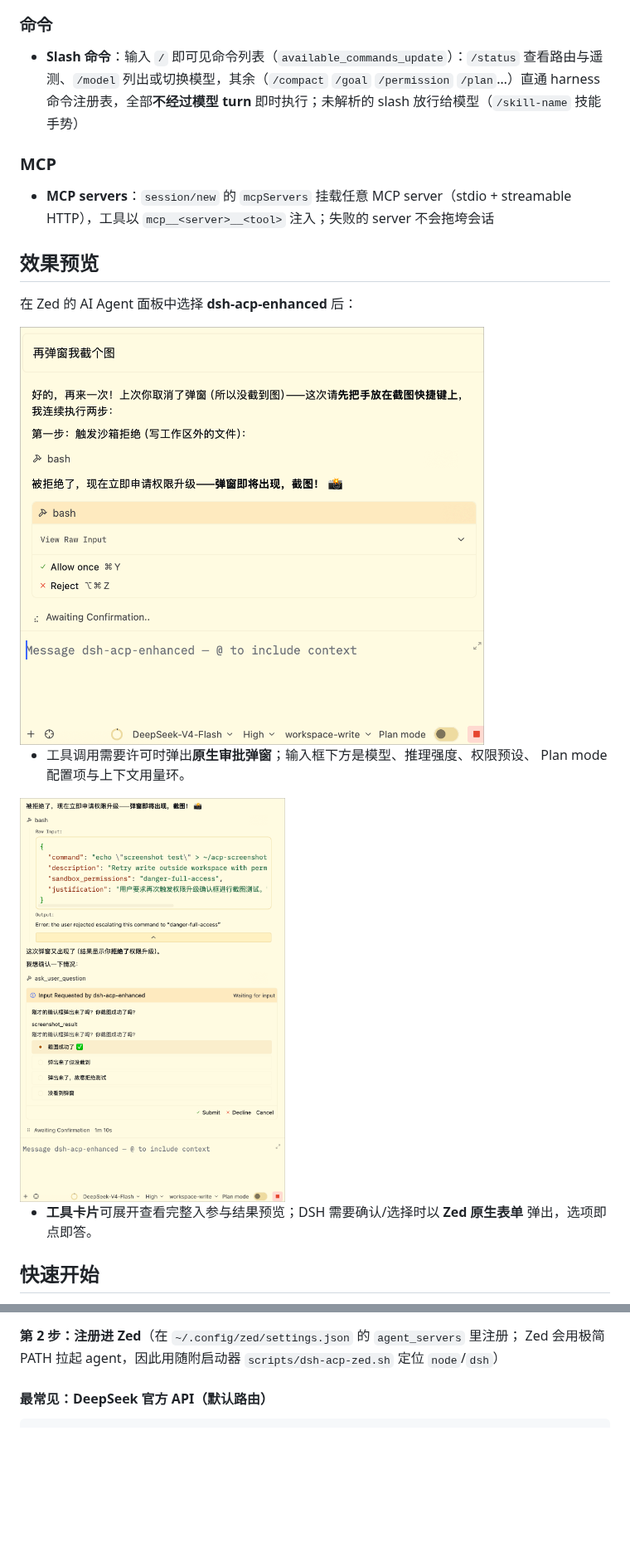
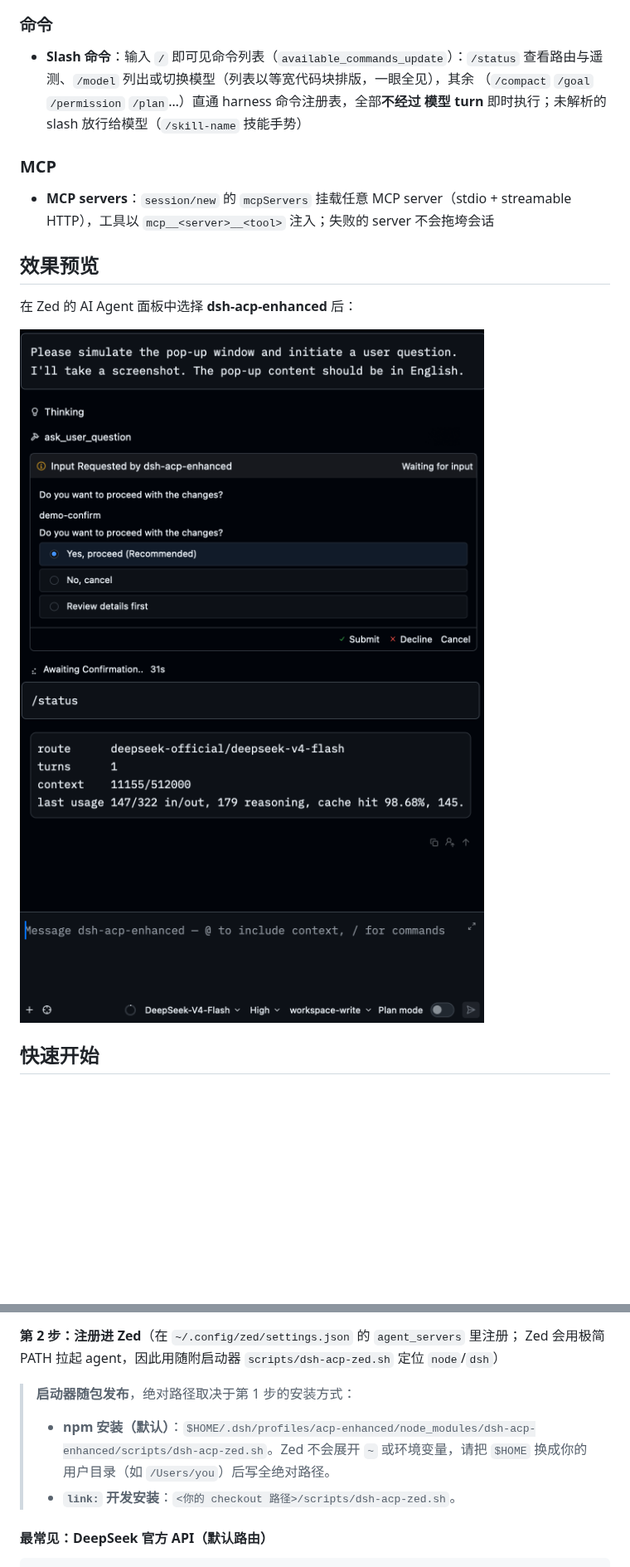
Before and after one commit to grunmin/dsh-acp-enhanced, a Markdown page: README-zh.md, 2 parts joined by grey strips. Shown at 83% size. Rendered like a GitHub page; pictures changed too: assets/screenshots/approval-config-context.png, assets/screenshots/tool-cards-elicitation.png; blank space fills up the shorter version.

```diff
--- a/README-zh.md
+++ b/README-zh.md
@@ -41,9 +41,9 @@ ACP 线上。
 ### 命令
 
 - **Slash 命令**：输入 `/` 即可见命令列表（`available_commands_update`）：`/status`
-  查看路由与遥测、`/model` 列出或切换模型，其余（`/compact` `/goal` `/permission`
-  `/plan`…）直通 harness 命令注册表，全部**不经过模型 turn** 即时执行；未解析的
-  slash 放行给模型（`/skill-name` 技能手势）
+  查看路由与遥测、`/model` 列出或切换模型（列表以等宽代码块排版，一眼全见），其余
+  （`/compact` `/goal` `/permission` `/plan`…）直通 harness 命令注册表，全部**不经过
+  模型 turn** 即时执行；未解析的 slash 放行给模型（`/skill-name` 技能手势）
 
 ### MCP
 
@@ -58,11 +58,5 @@ ACP 线上。
 
-- 工具调用需要许可时弹出**原生审批弹窗**；输入框下方是模型、推理强度、权限预设、
-  Plan mode 配置项与上下文用量环。
-
-<img src="assets/screenshots/tool-cards-elicitation.png" alt="工具调用入参与输出、Zed 原生提问表单" width="320">
-
-- **工具卡片**可展开查看完整入参与结果预览；DSH 需要确认/选择时以 **Zed 原生表单**
-  弹出，选项即点即答。
+<img src="assets/screenshots/tool-cards-elicitation.png" width="560">
 
 ## 快速开始
 
@@ -83,6 +77,10 @@ dsh plugin --profile acp-enhanced add dsh-acp-enhanced
 **第 2 步：注册进 Zed**（在 `~/.config/zed/settings.json` 的 `agent_servers` 里注册；
 Zed 会用极简 PATH 拉起 agent，因此用随附启动器 `scripts/dsh-acp-zed.sh` 定位
 `node`/`dsh`）
+
+> **启动器随包发布**，绝对路径取决于第 1 步的安装方式：
+> - **npm 安装（默认）**：`$HOME/.dsh/profiles/acp-enhanced/node_modules/dsh-acp-enhanced/scripts/dsh-acp-zed.sh`。Zed 不会展开 `~` 或环境变量，请把 `$HOME` 换成你的用户目录（如 `/Users/you`）后写全绝对路径。
+> - **`link:` 开发安装**：`<你的 checkout 路径>/scripts/dsh-acp-zed.sh`。
 
 #### 最常见：DeepSeek 官方 API（默认路由）
 
```
Also changed, not shown: other parts of README-zh.md (+8 -3 lines), README.md (+17 -13 lines), packages/dsh-web-search-openrouter/README.md (+7 -3 lines), 1 other file.
